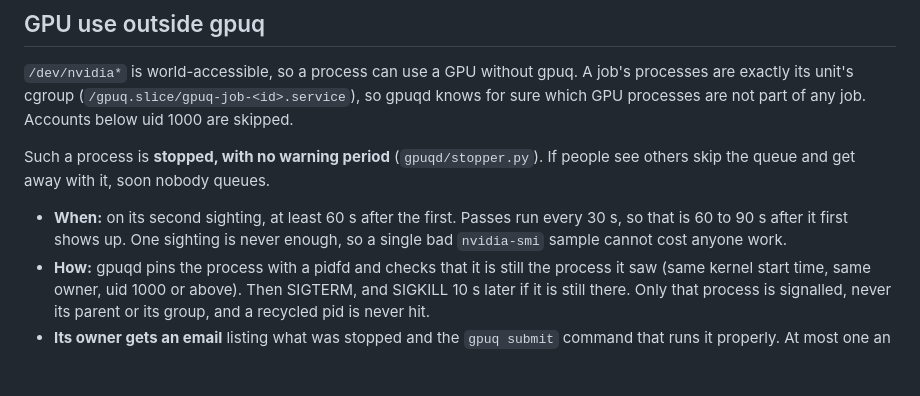
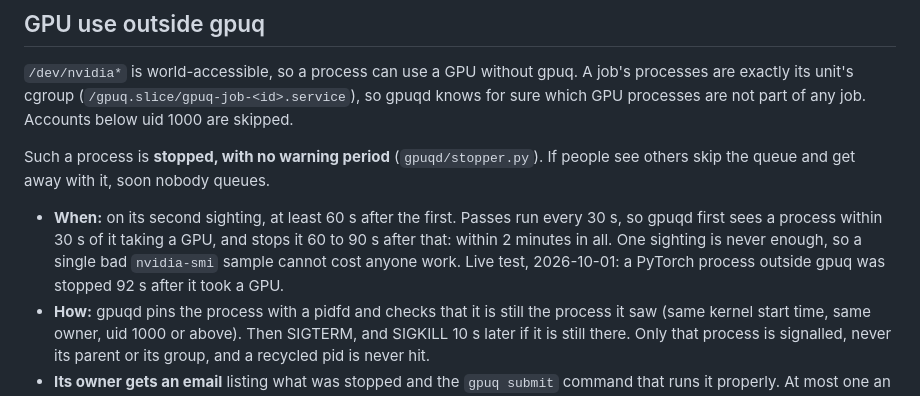
Before and after one commit to rareone0602/ruqola-server-deploy, a Markdown page: gpuq/README.md, the part around the change. Rendered like a GitHub page; blank space fills up the shorter version.

Commit message:
gpuq Reference: rule 4's timing stated exactly, with the live test (92 s)
Synced with gpuq; byte-identical.

Co-Authored-By: Claude Opus 5.5 <noreply@anthropic.com>
Claude-Session: https://claude.ai/code/session_016sFuVDWPFMe9roHAcTQgNS

```diff
--- a/gpuq/README.md
+++ b/gpuq/README.md
@@ -165,8 +165,11 @@ Such a process is **stopped, with no warning period** (`gpuqd/stopper.py`).
 If people see others skip the queue and get away with it, soon nobody queues.
 
 - **When:** on its second sighting, at least 60 s after the first. Passes run
-  every 30 s, so that is 60 to 90 s after it first shows up. One sighting is
-  never enough, so a single bad `nvidia-smi` sample cannot cost anyone work.
+  every 30 s, so gpuqd first sees a process within 30 s of it taking a GPU, and
+  stops it 60 to 90 s after that: within 2 minutes in all. One sighting is never
+  enough, so a single bad `nvidia-smi` sample cannot cost anyone work. Live
+  test, 2026-10-01: a PyTorch process outside gpuq was stopped 92 s after it
+  took a GPU.
 - **How:** gpuqd pins the process with a pidfd and checks that it is still the
   process it saw (same kernel start time, same owner, uid 1000 or above). Then
   SIGTERM, and SIGKILL 10 s later if it is still there. Only that process is
```
